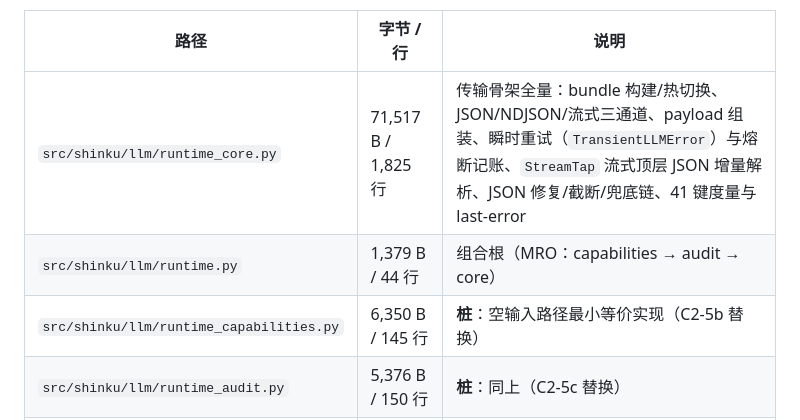
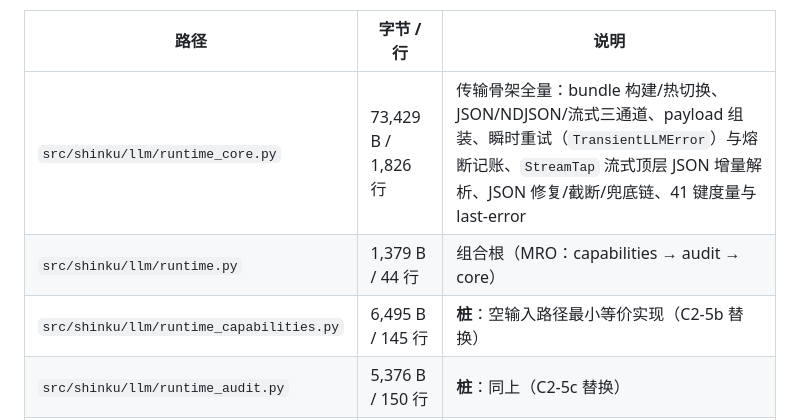
Before and after one commit to yueshengqiji/shinku, a Markdown page: docs/SOURCE_RECORD.md, the part around the change. Drawn GitHub-style.

```diff
--- a/docs/SOURCE_RECORD.md
+++ b/docs/SOURCE_RECORD.md
@@ -544,9 +544,9 @@ audit 审计与用量度量（C2-5c），`runtime.py` 用 mixin 合成公开
 
 | 路径 | 字节 / 行 | 说明 |
 | --- | --- | --- |
-| `src/shinku/llm/runtime_core.py` | 71,517 B / 1,825 行 | 传输骨架全量：bundle 构建/热切换、JSON/NDJSON/流式三通道、payload 组装、瞬时重试（`TransientLLMError`）与熔断记账、`StreamTap` 流式顶层 JSON 增量解析、JSON 修复/截断/兜底链、41 键度量与 last-error |
+| `src/shinku/llm/runtime_core.py` | 73,429 B / 1,826 行 | 传输骨架全量：bundle 构建/热切换、JSON/NDJSON/流式三通道、payload 组装、瞬时重试（`TransientLLMError`）与熔断记账、`StreamTap` 流式顶层 JSON 增量解析、JSON 修复/截断/兜底链、41 键度量与 last-error |
 | `src/shinku/llm/runtime.py` | 1,379 B / 44 行 | 组合根（MRO：capabilities → audit → core） |
-| `src/shinku/llm/runtime_capabilities.py` | 6,350 B / 145 行 | **桩**：空输入路径最小等价实现（C2-5b 替换） |
+| `src/shinku/llm/runtime_capabilities.py` | 6,495 B / 145 行 | **桩**：空输入路径最小等价实现（C2-5b 替换） |
 | `src/shinku/llm/runtime_audit.py` | 5,376 B / 150 行 | **桩**：同上（C2-5c 替换） |
 | `docs/contracts/c2_5_runtime.md` | 9,579 B / 141 行 | 公开面 / 契约事实 / SHINKU_ 环境变量映射 / 桩边界 |
 | `tests/test_contract_c2_5.py` | 46,574 B / 1,137 行 | 68 用例 + 51 subtest（含收尾覆盖类 `C2_5CoverageTests` 14 用例） |
```
